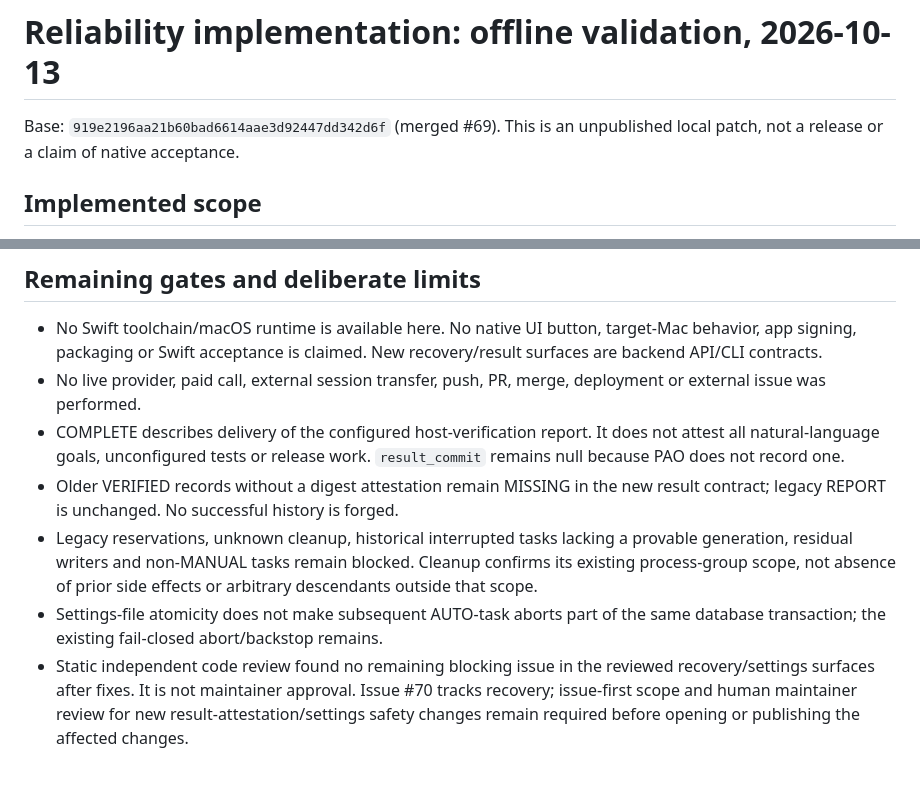
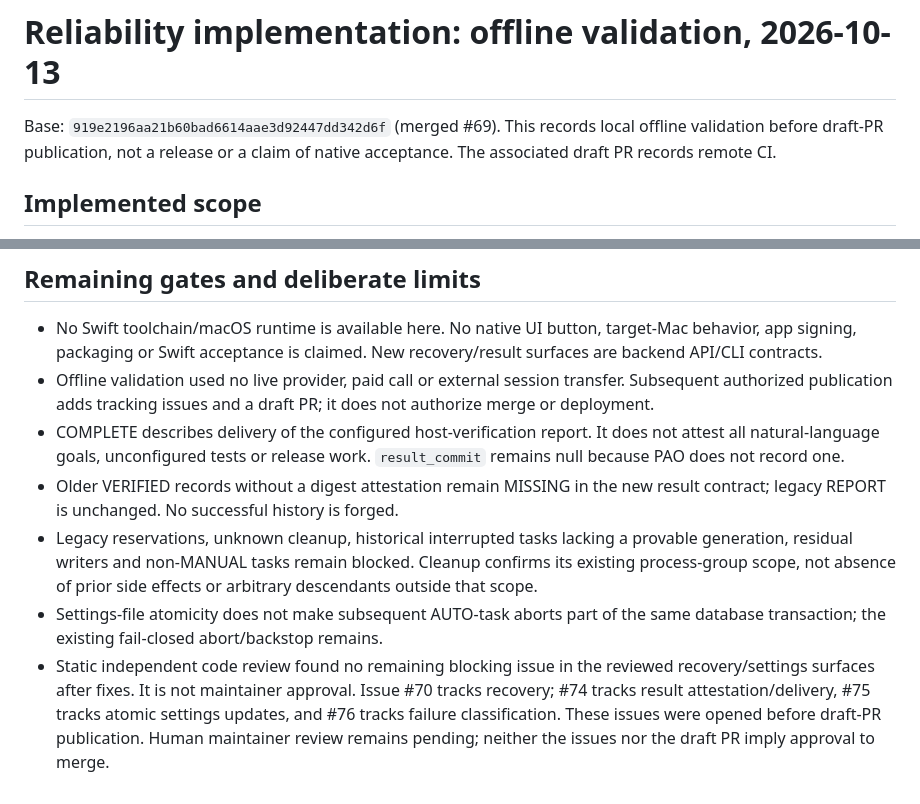
Before and after one commit to louisjia2008-ux/personal-ai-orchestrator, a Markdown page: docs/RELIABILITY_IMPLEMENTATION_2026-10-13.md, 2 parts joined by grey strips. Drawn GitHub-style.

Commit message:
docs: link issue-first scope before draft publication
Local-Commit: 8c9879309d03982c233b402327723f0a07d7fab3
Tree-Verified: 47d65f7f7bbb429af6777af967ea717a8a9490aa

```diff
--- a/docs/RELIABILITY_IMPLEMENTATION_2026-10-13.md
+++ b/docs/RELIABILITY_IMPLEMENTATION_2026-10-13.md
@@ -1,7 +1,8 @@
 # Reliability implementation: offline validation, 2026-10-13
 
 Base: `919e2196aa21b60bad6614aae3d92447dd342d6f` (merged #69).
-This is an unpublished local patch, not a release or a claim of native acceptance.
+This records local offline validation before draft-PR publication, not a release
+or a claim of native acceptance. The associated draft PR records remote CI.
 
 ## Implemented scope
 
@@ -64,8 +65,9 @@ The supported-suite result is not an unrestricted full-suite or CI pass.
 - No Swift toolchain/macOS runtime is available here. No native UI button,
   target-Mac behavior, app signing, packaging or Swift acceptance is claimed.
   New recovery/result surfaces are backend API/CLI contracts.
-- No live provider, paid call, external session transfer, push, PR, merge,
-  deployment or external issue was performed.
+- Offline validation used no live provider, paid call or external session
+  transfer. Subsequent authorized publication adds tracking issues and a draft
+  PR; it does not authorize merge or deployment.
 - COMPLETE describes delivery of the configured host-verification report. It
   does not attest all natural-language goals, unconfigured tests or release
   work. `result_commit` remains null because PAO does not record one.
@@ -79,6 +81,7 @@ The supported-suite result is not an unrestricted full-suite or CI pass.
   same database transaction; the existing fail-closed abort/backstop remains.
 - Static independent code review found no remaining blocking issue in the
   reviewed recovery/settings surfaces after fixes. It is not maintainer approval.
-  Issue #70 tracks recovery; issue-first scope and human maintainer review for
-  new result-attestation/settings safety changes remain required before opening
-  or publishing the affected changes.
+  Issue #70 tracks recovery; #74 tracks result attestation/delivery, #75 tracks
+  atomic settings updates, and #76 tracks failure classification. These issues
+  were opened before draft-PR publication. Human maintainer review remains
+  pending; neither the issues nor the draft PR imply approval to merge.
```
